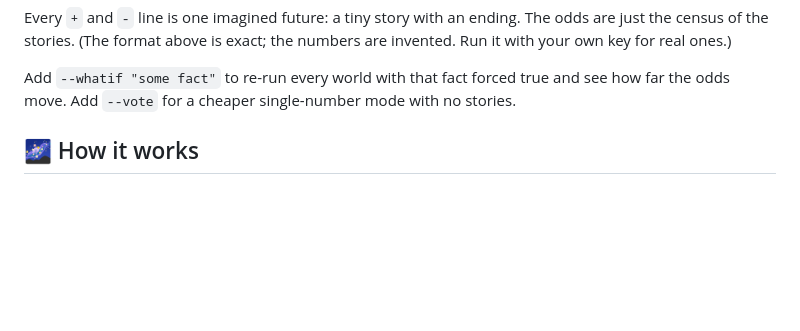
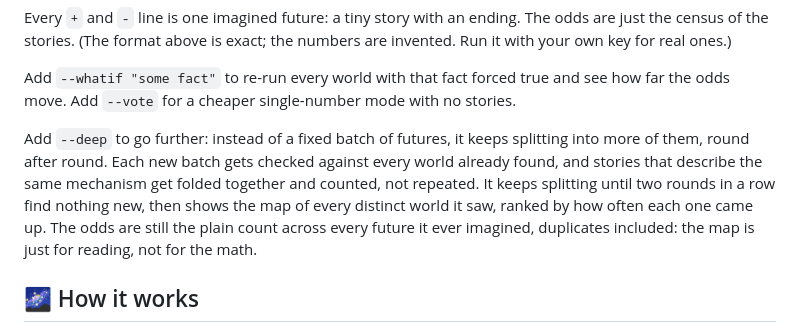
Before and after one commit to akadigari/manyworldz, a Markdown page: README.md, the part around the change. GitHub-like rendering; blank space fills up the shorter version.

Commit message:
docs: document --deep in readme
Add a few plain lines about --deep to the "see the stories" section:
it keeps splitting into more imagined futures until two rounds in a row
find nothing new, then shows the map of every distinct world it saw.

```diff
--- a/README.md
+++ b/README.md
@@ -54,6 +54,8 @@ Q: Will the Fed cut rates in September?
 Every `+` and `-` line is one imagined future: a tiny story with an ending. The odds are just the census of the stories. (The format above is exact; the numbers are invented. Run it with your own key for real ones.)
 
 Add `--whatif "some fact"` to re-run every world with that fact forced true and see how far the odds move. Add `--vote` for a cheaper single-number mode with no stories.
+
+Add `--deep` to go further: instead of a fixed batch of futures, it keeps splitting into more of them, round after round. Each new batch gets checked against every world already found, and stories that describe the same mechanism get folded together and counted, not repeated. It keeps splitting until two rounds in a row find nothing new, then shows the map of every distinct world it saw, ranked by how often each one came up. The odds are still the plain count across every future it ever imagined, duplicates included: the map is just for reading, not for the math.
 
 ## 🌌 How it works
 
```
